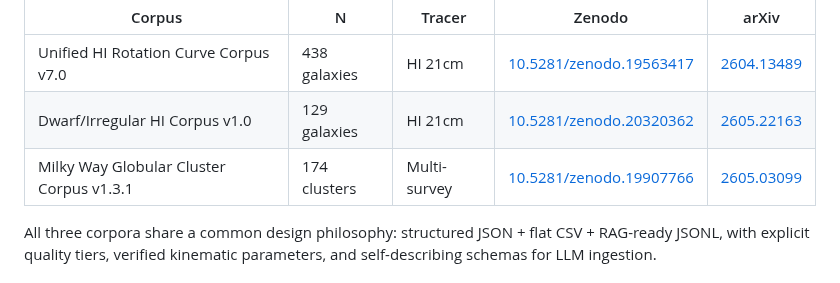
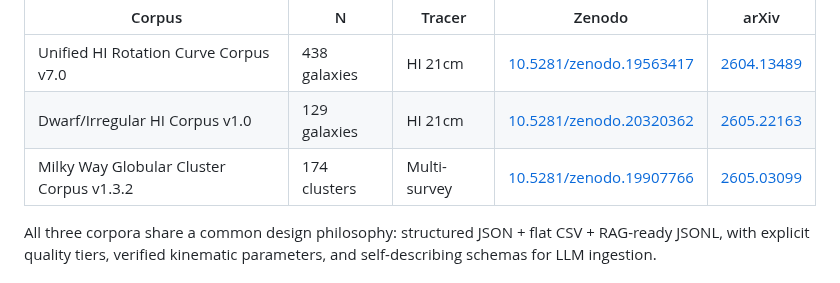
Before and after one commit to eps-research/rag-corpus-series, a Markdown page: README.md, the part around the change. Rendered like a GitHub page.

Commit message:
Update GC corpus to v1.3.2 (coordinate fix for 14 clusters)

```diff
--- a/README.md
+++ b/README.md
@@ -180,7 +180,7 @@ Three unified, machine-readable corpora of the local universe, designed for both
 |--------|---|--------|--------|-------|
 | Unified HI Rotation Curve Corpus v7.0 | 438 galaxies | HI 21cm | [10.5281/zenodo.19563417](https://doi.org/10.5281/zenodo.19563417) | [2604.13489](https://arxiv.org/abs/2604.13489) |
 | Dwarf/Irregular HI Corpus v1.0 | 129 galaxies | HI 21cm | [10.5281/zenodo.20320362](https://doi.org/10.5281/zenodo.20320362) | [2605.22163](https://arxiv.org/abs/2605.22163) |
-| Milky Way Globular Cluster Corpus v1.3.1 | 174 clusters | Multi-survey | [10.5281/zenodo.19907766](https://doi.org/10.5281/zenodo.19907766) | [2605.03099](https://arxiv.org/abs/2605.03099) |
+| Milky Way Globular Cluster Corpus v1.3.2 | 174 clusters | Multi-survey | [10.5281/zenodo.19907766](https://doi.org/10.5281/zenodo.19907766) | [2605.03099](https://arxiv.org/abs/2605.03099) |
 
 All three corpora share a common design philosophy: structured JSON + flat CSV + RAG-ready JSONL, with explicit quality tiers, verified kinematic parameters, and self-describing schemas for LLM ingestion.
 
```
